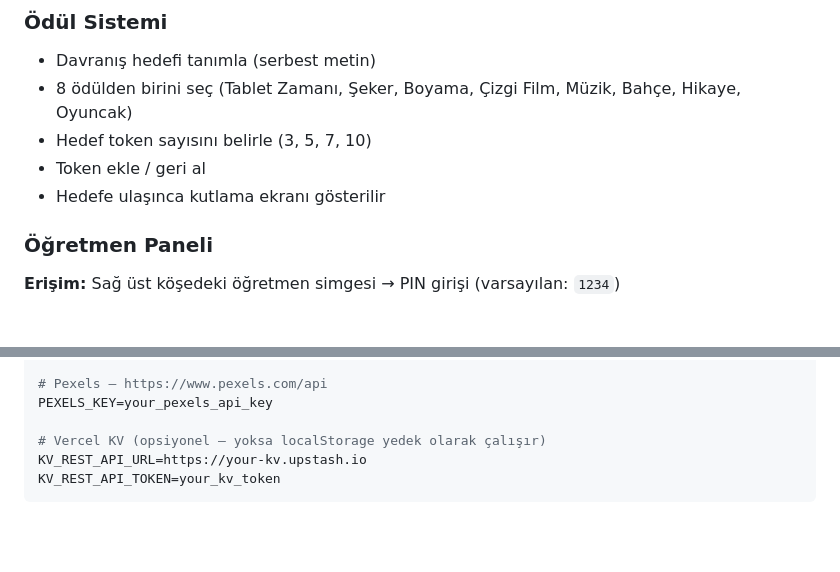
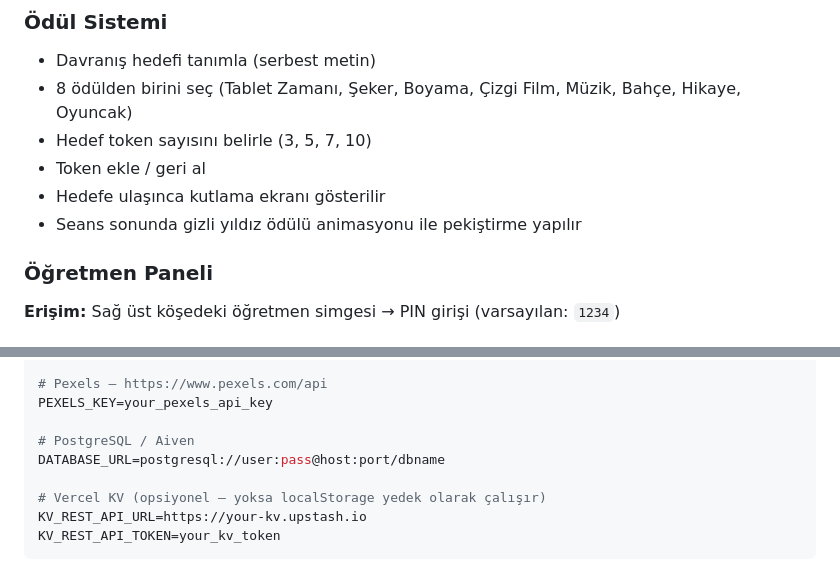
Before and after one commit to efee7946-cmd/ozel-egitim, a Markdown page: README.md, 2 parts joined by grey strips. Rendered like a GitHub page; blank space fills up the shorter version.

```diff
--- a/README.md
+++ b/README.md
@@ -142,6 +134,7 @@ Kartlar seçilerek cümle oluşturulur; TTS ile seslendirilir.
 - Hedef token sayısını belirle (3, 5, 7, 10)
 - Token ekle / geri al
 - Hedefe ulaşınca kutlama ekranı gösterilir
+- Seans sonunda gizli yıldız ödülü animasyonu ile pekiştirme yapılır
 
 ### Öğretmen Paneli
 
@@ -346,6 +339,9 @@ ELEVENLABS_VOICE=your_voice_id
 # Pexels — https://www.pexels.com/api
 PEXELS_KEY=your_pexels_api_key
 
+# PostgreSQL / Aiven
+DATABASE_URL=postgresql://user:pass@host:port/dbname
+
 # Vercel KV (opsiyonel — yoksa localStorage yedek olarak çalışır)
 KV_REST_API_URL=https://your-kv.upstash.io
 KV_REST_API_TOKEN=your_kv_token
```
Also changed, not shown: other parts of README.md (+30 -37 lines), CLAUDE.md (added, +48 -0 lines).
